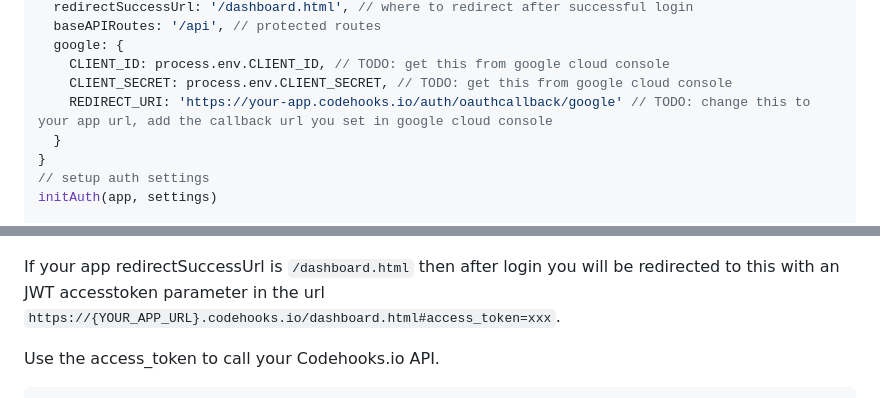
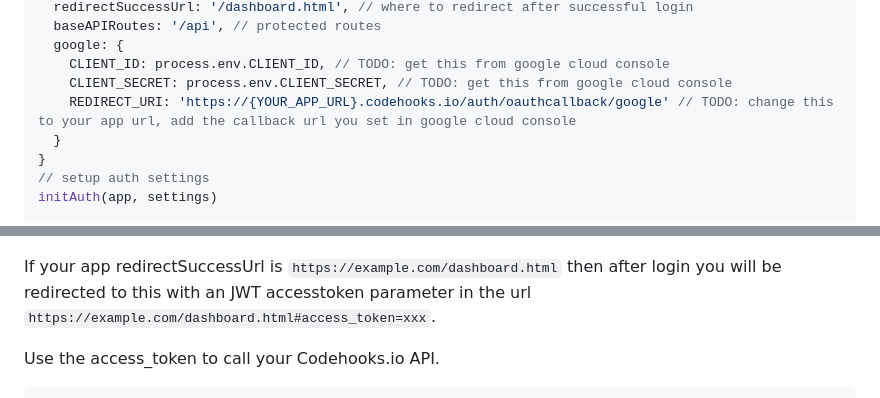
Before and after one commit to RestDB/codehooks-auth, a Markdown page: README.md, 2 parts joined by grey strips. Rendered like a GitHub page.

Commit message:
adjust docs

```diff
--- a/README.md
+++ b/README.md
@@ -43,7 +43,7 @@ const settings = {
   google: {
     CLIENT_ID: process.env.CLIENT_ID, // TODO: get this from google cloud console
     CLIENT_SECRET: process.env.CLIENT_SECRET, // TODO: get this from google cloud console
-    REDIRECT_URI: 'https://your-app.codehooks.io/auth/oauthcallback/google' // TODO: change this to your app url, add the callback url you set in google cloud console
+    REDIRECT_URI: 'https://{YOUR_APP_URL}.codehooks.io/auth/oauthcallback/google' // TODO: change this to your app url, add the callback url you set in google cloud console
   }
 }
 // setup auth settings
@@ -64,7 +64,7 @@ The screenshot below shows the lock screen presented to the users.
 
 ![lock-screen](./examples/images/auth-lock-screen.png)
 
-If your app redirectSuccessUrl is `/dashboard.html` then after login you will be redirected to this with an JWT accesstoken parameter in the url `https://{YOUR_APP_URL}.codehooks.io/dashboard.html#access_token=xxx`.
+If your app redirectSuccessUrl is `https://example.com/dashboard.html` then after login you will be redirected to this with an JWT accesstoken parameter in the url `https://example.com/dashboard.html#access_token=xxx`.
 
 Use the access_token to call your Codehooks.io API.
 
```
